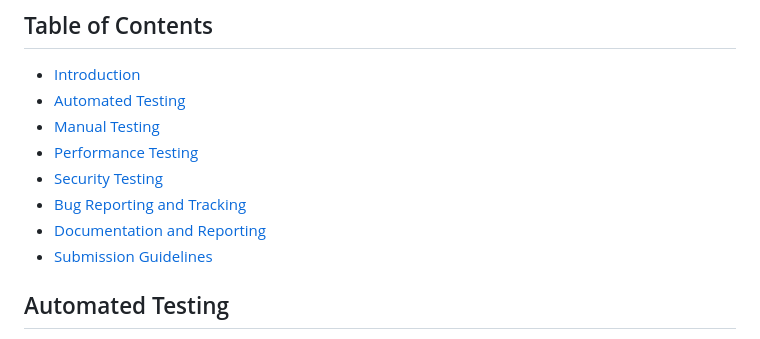
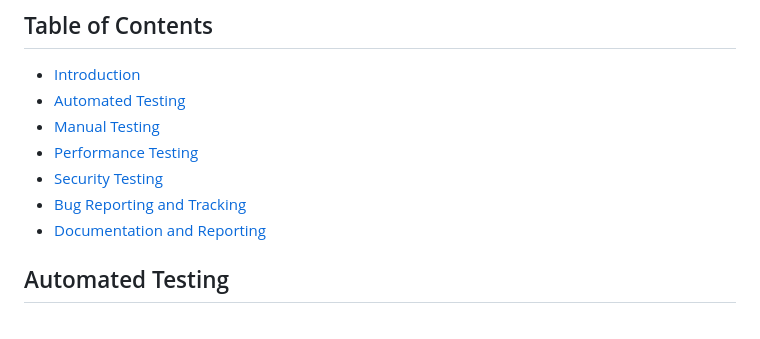
Before and after one commit to Hariom-Kumar7/MyIndiaa_Project, a Markdown page: README.md, the part around the change. Rendered like a GitHub page.

```diff
--- a/README.md
+++ b/README.md
@@ -11,7 +11,7 @@ This repository contains the QA assignment completed for MyIndiaa. The goal of t
 - [Security Testing](#security-testing)
 - [Bug Reporting and Tracking](#bug-reporting-and-tracking)
 - [Documentation and Reporting](#documentation-and-reporting)
-- [Submission Guidelines](#submission-guidelines)
+
 
 ## Automated Testing
 
```
